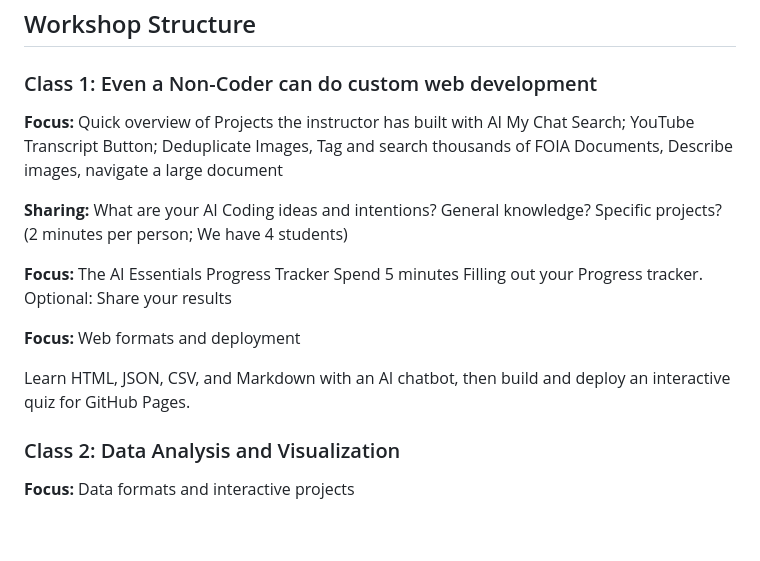
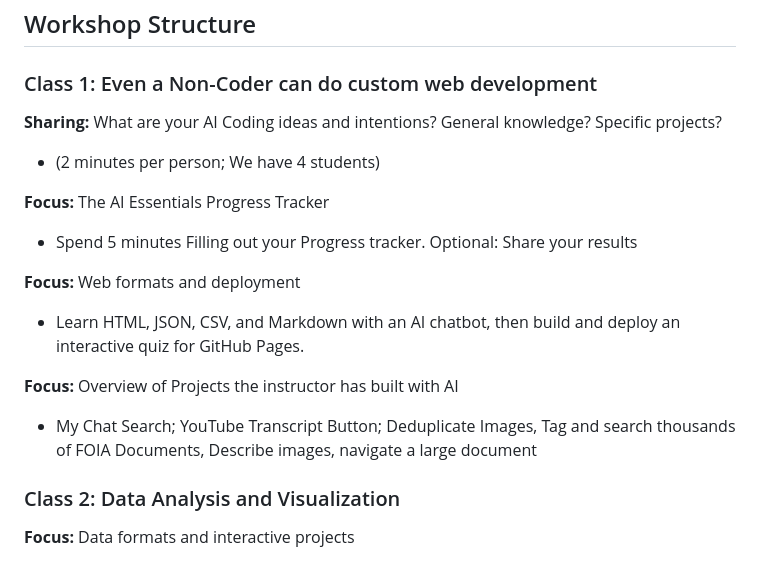
Before and after one commit to mroswell/ai-coding-essentials, a Markdown page: README.md, the part around the change. GitHub-like rendering; blank space fills up the shorter version.

Commit message:
Revise Class 1 details in README
Updated workshop structure and clarified focus areas for Class 1.

```diff
--- a/README.md
+++ b/README.md
@@ -45,17 +45,22 @@ Learn to understand data formats, create interactive visualizations, and use pro
 
 ### Class 1: Even a Non-Coder can do custom web development
 
-**Focus:** Quick overview of Projects the instructor has built with AI
-My Chat Search; YouTube Transcript Button; Deduplicate Images, Tag and search thousands of FOIA Documents, Describe images, navigate a large document
+**Sharing:** What are your AI Coding ideas and intentions? General knowledge? Specific projects?
 
-**Sharing:** What are your AI Coding ideas and intentions? General knowledge? Specific projects? (2 minutes per person; We have 4 students)
+- (2 minutes per person; We have 4 students)
 
 **Focus:** The AI Essentials Progress Tracker
-Spend 5 minutes Filling out your Progress tracker. Optional: Share your results
+
+- Spend 5 minutes Filling out your Progress tracker. Optional: Share your results
 
 **Focus:** Web formats and deployment
 
-Learn HTML, JSON, CSV, and Markdown with an AI chatbot, then build and deploy an interactive quiz for GitHub Pages.
+- Learn HTML, JSON, CSV, and Markdown with an AI chatbot, then build and deploy an interactive quiz for GitHub Pages.
+
+
+**Focus:** Overview of Projects the instructor has built with AI
+
+- My Chat Search; YouTube Transcript Button; Deduplicate Images, Tag and search thousands of FOIA Documents, Describe images, navigate a large document
 
 
 ### Class 2: Data Analysis and Visualization
```
